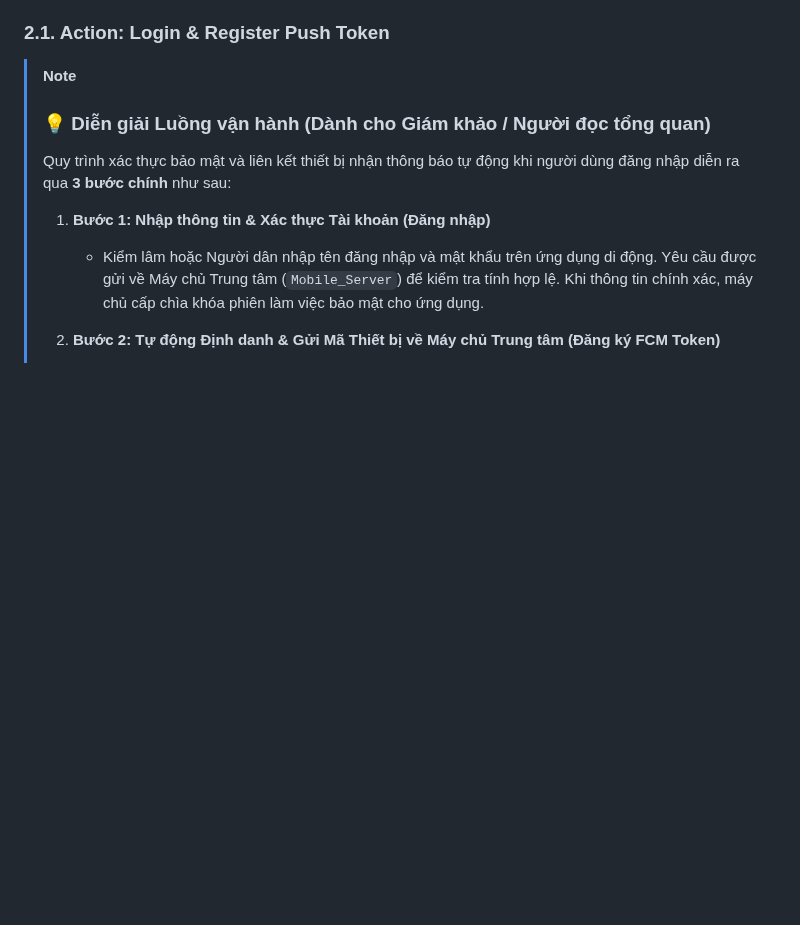
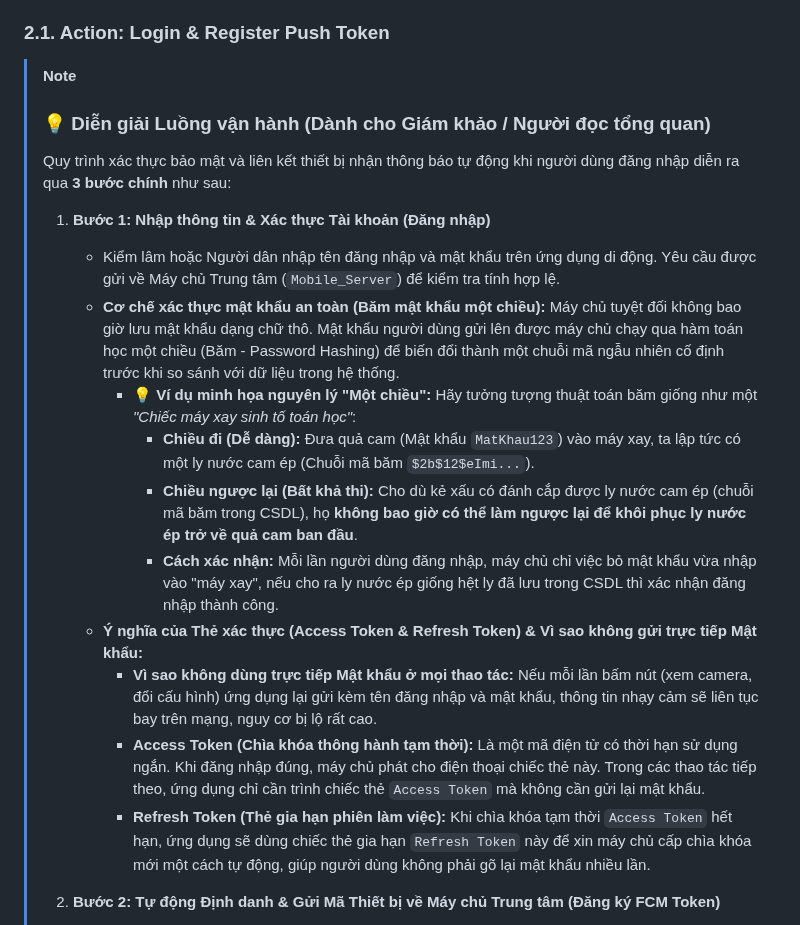
Before and after one commit to trungnguyenthien/Wildlife-Warning-and-Deterrence-System, a Markdown page: docs/04-sequence-diagram.md, the part around the change. GitHub-like rendering; blank space fills up the shorter version.

Commit message:
docs: update sequence diagram and project overview documentation

```diff
--- a/docs/04-sequence-diagram.md
+++ b/docs/04-sequence-diagram.md
@@ -175,7 +175,16 @@ _(Không có action load dữ liệu ban đầu)_
 > Quy trình xác thực bảo mật và liên kết thiết bị nhận thông báo tự động khi người dùng đăng nhập diễn ra qua **3 bước chính** như sau:
 >
 > 1. **Bước 1: Nhập thông tin & Xác thực Tài khoản (Đăng nhập)**
->    * Kiểm lâm hoặc Người dân nhập tên đăng nhập và mật khẩu trên ứng dụng di động. Yêu cầu được gửi về Máy chủ Trung tâm (`Mobile_Server`) để kiểm tra tính hợp lệ. Khi thông tin chính xác, máy chủ cấp chìa khóa phiên làm việc bảo mật cho ứng dụng.
+>    * Kiểm lâm hoặc Người dân nhập tên đăng nhập và mật khẩu trên ứng dụng di động. Yêu cầu được gửi về Máy chủ Trung tâm (`Mobile_Server`) để kiểm tra tính hợp lệ.
+>    * **Cơ chế xác thực mật khẩu an toàn (Băm mật khẩu một chiều):** Máy chủ tuyệt đối không bao giờ lưu mật khẩu dạng chữ thô. Mật khẩu người dùng gửi lên được máy chủ chạy qua hàm toán học một chiều (Băm - Password Hashing) để biến đổi thành một chuỗi mã ngẫu nhiên cố định trước khi so sánh với dữ liệu trong hệ thống.
+>      - 💡 **Ví dụ minh họa nguyên lý "Một chiều":** Hãy tưởng tượng thuật toán băm giống như một *"Chiếc máy xay sinh tố toán học"*:
+>        + **Chiều đi (Dễ dàng):** Đưa quả cam (Mật khẩu `MatKhau123`) vào máy xay, ta lập tức có một ly nước cam ép (Chuỗi mã băm `$2b$12$eImi...`).
+>        + **Chiều ngược lại (Bất khả thi):** Cho dù kẻ xấu có đánh cắp được ly nước cam ép (chuỗi mã băm trong CSDL), họ **không bao giờ có thể làm ngược lại để khôi phục ly nước ép trở về quả cam ban đầu**.
+>        + **Cách xác nhận:** Mỗi lần người dùng đăng nhập, máy chủ chỉ việc bỏ mật khẩu vừa nhập vào "máy xay", nếu cho ra ly nước ép giống hệt ly đã lưu trong CSDL thì xác nhận đăng nhập thành công.
+>    * **Ý nghĩa của Thẻ xác thực (Access Token & Refresh Token) & Vì sao không gửi trực tiếp Mật khẩu:**
+>      - **Vì sao không dùng trực tiếp Mật khẩu ở mọi thao tác:** Nếu mỗi lần bấm nút (xem camera, đổi cấu hình) ứng dụng lại gửi kèm tên đăng nhập và mật khẩu, thông tin nhạy cảm sẽ liên tục bay trên mạng, nguy cơ bị lộ rất cao.
+>      - **Access Token (Chìa khóa thông hành tạm thời):** Là một mã điện tử có thời hạn sử dụng ngắn. Khi đăng nhập đúng, máy chủ phát cho điện thoại chiếc thẻ này. Trong các thao tác tiếp theo, ứng dụng chỉ cần trình chiếc thẻ `Access Token` mà không cần gửi lại mật khẩu.
+>      - **Refresh Token (Thẻ gia hạn phiên làm việc):** Khi chìa khóa tạm thời `Access Token` hết hạn, ứng dụng sẽ dùng chiếc thẻ gia hạn `Refresh Token` này để xin máy chủ cấp chìa khóa mới một cách tự động, giúp người dùng không phải gõ lại mật khẩu nhiều lần.
 >
 > 2. **Bước 2: Tự động Định danh & Gửi Mã Thiết bị về Máy chủ Trung tâm (Đăng ký FCM Token)**
 >    * Ngay sau khi đăng nhập thành công, ứng dụng di động tự động liên hệ với hạ tầng **Google Firebase** để xin cấp một **`fcmToken`**. Chuỗi mã này do Google Firebase khởi tạo riêng biệt và là **mã duy nhất tuyệt đối dành riêng cho từng Ứng dụng trên từng Thiết bị di động cụ thể** (không bao giờ bị trùng lặp trên toàn thế giới).
```
Also changed, not shown: 1 other file.
